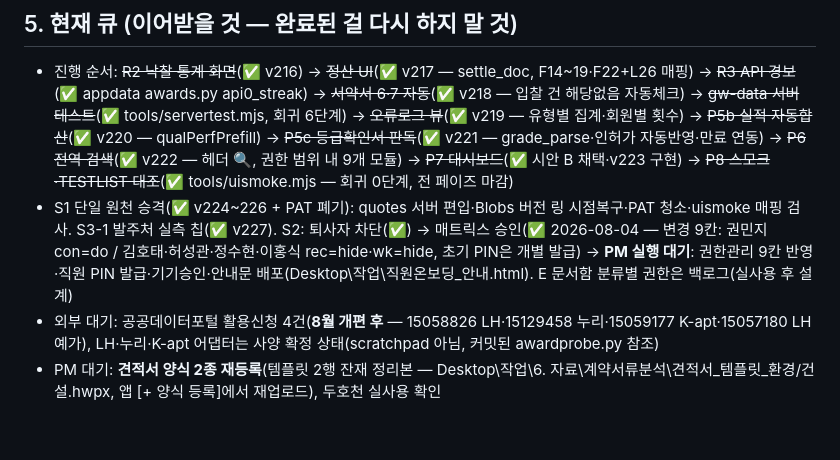
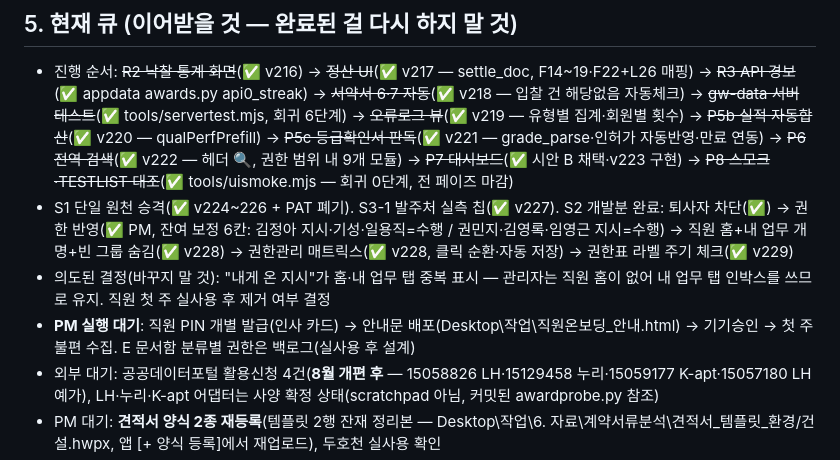
Before and after one commit to ngi6442-afk/jongwoon-app, a Markdown page: HANDOFF.md, the part around the change. Drawn GitHub-style; blank space fills up the shorter version.

Commit message:
HANDOFF: v228~229 상태·중복 인박스 의도 기록·PM 실행 대기 갱신
Co-Authored-By: Claude Fable 5 <noreply@anthropic.com>

```diff
--- a/HANDOFF.md
+++ b/HANDOFF.md
@@ -46,7 +46,9 @@
 
 ## 5. 현재 큐 (이어받을 것 — 완료된 걸 다시 하지 말 것)
 - 진행 순서: ~~R2 낙찰 통계 화면~~(✅ v216) → ~~정산 UI~~(✅ v217 — settle_doc, F14~19·F22+L26 매핑) → ~~R3 API 경보~~(✅ appdata awards.py api0_streak) → ~~서약서 6·7 자동~~(✅ v218 — 입찰 건 해당없음 자동체크) → ~~gw-data 서버 테스트~~(✅ tools/servertest.mjs, 회귀 6단계) → ~~오류로그 뷰~~(✅ v219 — 유형별 집계·회원별 횟수) → ~~P5b 실적 자동합산~~(✅ v220 — qualPerfPrefill) → ~~P5c 등급확인서 판독~~(✅ v221 — grade_parse·인허가 자동반영·만료 연동) → ~~P6 전역 검색~~(✅ v222 — 헤더 🔍, 권한 범위 내 9개 모듈) → ~~P7 대시보드~~(✅ 시안 B 채택·v223 구현) → ~~P8 스모크·TESTLIST 대조~~(✅ tools/uismoke.mjs — 회귀 0단계, 전 페이즈 마감)
-- S1 단일 원천 승격(✅ v224~226 + PAT 폐기): quotes 서버 편입·Blobs 버전 링 시점복구·PAT 청소·uismoke 매핑 검사. S3-1 발주처 실측 칩(✅ v227). S2: 퇴사자 차단(✅) → 매트릭스 승인(✅ 2026-08-04 — 변경 9칸: 권민지 con=do / 김호태·허성관·정수현·이홍식 rec=hide·wk=hide, 초기 PIN은 개별 발급) → **PM 실행 대기**: 권한관리 9칸 반영·직원 PIN 발급·기기승인·안내문 배포(Desktop\작업\직원온보딩_안내.html). E 문서함 분류별 권한은 백로그(실사용 후 설계)
+- S1 단일 원천 승격(✅ v224~226 + PAT 폐기). S3-1 발주처 실측 칩(✅ v227). S2 개발분 완료: 퇴사자 차단(✅) → 권한 반영(✅ PM, 잔여 보정 6칸: 김정아 지시·기성·일용직=수행 / 권민지·김영록·임영근 지시=수행) → 직원 홈+내 업무 개명+빈 그룹 숨김(✅ v228) → 권한관리 매트릭스(✅ v228, 클릭 순환·자동 저장) → 권한표 라벨 주기 체크(✅ v229)
+- 의도된 결정(바꾸지 말 것): "내게 온 지시"가 홈·내 업무 탭 중복 표시 — 관리자는 직원 홈이 없어 내 업무 탭 인박스를 쓰므로 유지. 직원 첫 주 실사용 후 제거 여부 결정
+- **PM 실행 대기**: 직원 PIN 개별 발급(인사 카드) → 안내문 배포(Desktop\작업\직원온보딩_안내.html) → 기기승인 → 첫 주 불편 수집. E 문서함 분류별 권한은 백로그(실사용 후 설계)
 - 외부 대기: 공공데이터포털 활용신청 4건(**8월 개편 후** — 15058826 LH·15129458 누리·15059177 K-apt·15057180 LH예가), LH·누리·K-apt 어댑터는 사양 확정 상태(scratchpad 아님, 커밋된 awardprobe.py 참조)
 - PM 대기: **견적서 양식 2종 재등록**(템플릿 2행 잔재 정리본 — Desktop\작업\6. 자료\계약서류분석\견적서_템플릿_환경/건설.hwpx, 앱 [+ 양식 등록]에서 재업로드), 두호천 실사용 확인
 - 종결(2026-08-04): PAT(JW_APP_DATA) 폐기 완료 — 남은 토큰 member-relay(홈페이지 CMS 사용 중)·AI_BUILD_GITHUB_TOKEN(로컬 개발 추정)은 건드리지 말 것. PIN 건도 종결 — 관리자 PIN은 8자로 재설정됨(서버가 관리자 8자 이상 강제), 깃 이력의 구 4자리는 죽은 값. "나경일 중복 계정"은 라이브에 없음(시드에만 2건, 하나는 del=1). 이 건들로 PM에게 다시 묻지 말 것
```
